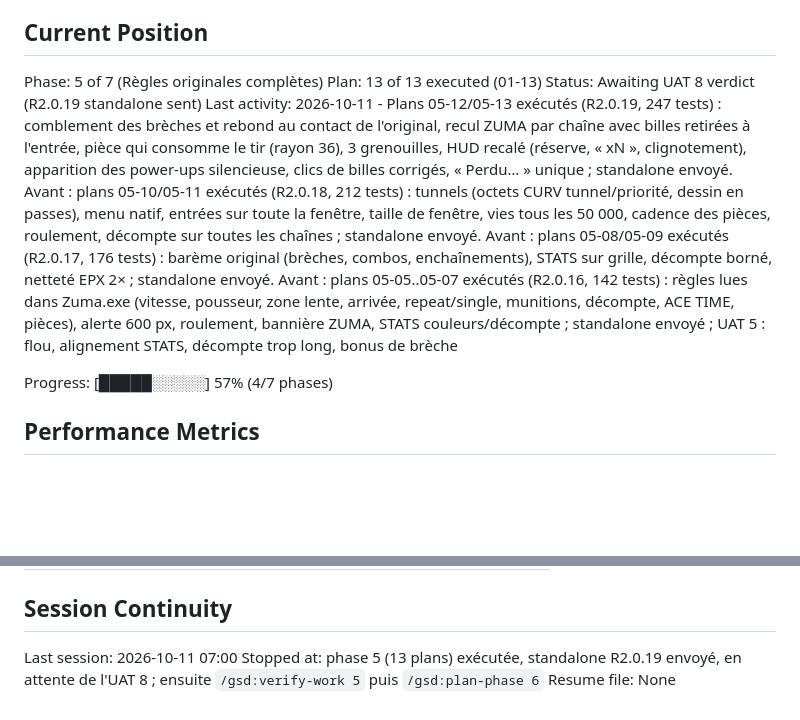
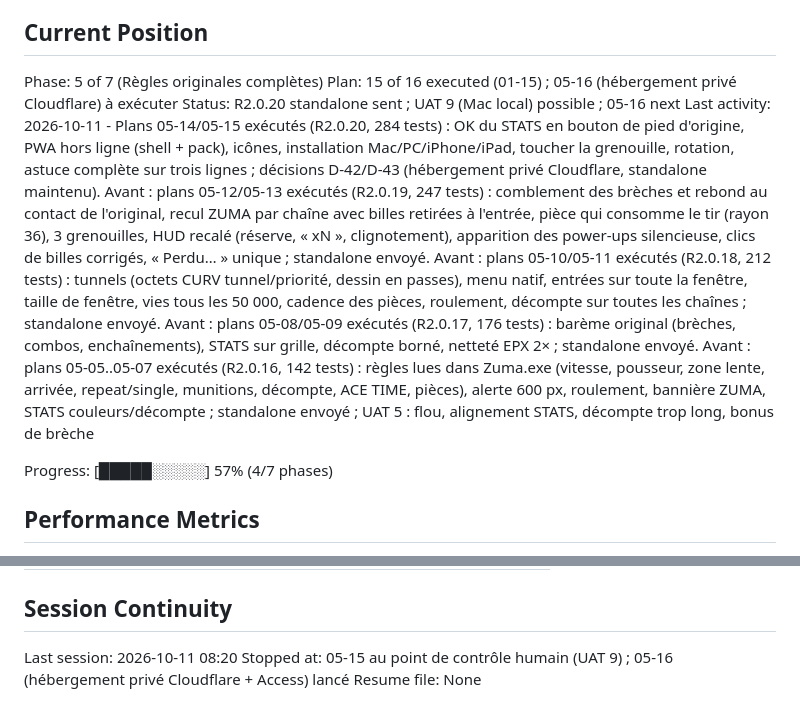
Before and after one commit to romaindetroyat/zuma, a Markdown page: .planning/STATE.md, 2 parts joined by grey strips. Drawn GitHub-style; blank space fills up the shorter version.

Commit message:
docs(05): plans 05-14/05-15 done, R2.0.20 (STATE, ROADMAP)
Co-Authored-By: Claude Opus 5.5 <noreply@anthropic.com>
Claude-Session: https://claude.ai/code/session_01MJvwDRqQK8pxNntYapBXdo

```diff
--- a/.planning/STATE.md
+++ b/.planning/STATE.md
@@ -10,9 +10,9 @@ See: .planning/PROJECT.md (updated 2026-10-10)
 ## Current Position
 
 Phase: 5 of 7 (Règles originales complètes)
-Plan: 13 of 13 executed (01-13)
-Status: Awaiting UAT 8 verdict (R2.0.19 standalone sent)
-Last activity: 2026-10-11 - Plans 05-12/05-13 exécutés (R2.0.19, 247 tests) : comblement des brèches et rebond au contact de l'original, recul ZUMA par chaîne avec billes retirées à l'entrée, pièce qui consomme le tir (rayon 36), 3 grenouilles, HUD recalé (réserve, « xN », clignotement), apparition des power-ups silencieuse, clics de billes corrigés, « Perdu… » unique ; standalone envoyé. Avant : plans 05-10/05-11 exécutés (R2.0.18, 212 tests) : tunnels (octets CURV tunnel/priorité, dessin en passes), menu natif, entrées sur toute la fenêtre, taille de fenêtre, vies tous les 50 000, cadence des pièces, roulement, décompte sur toutes les chaînes ; standalone envoyé. Avant : plans 05-08/05-09 exécutés (R2.0.17, 176 tests) : barème original (brèches, combos, enchaînements), STATS sur grille, décompte borné, netteté EPX 2× ; standalone envoyé. Avant : plans 05-05..05-07 exécutés (R2.0.16, 142 tests) : règles lues dans Zuma.exe (vitesse, pousseur, zone lente, arrivée, repeat/single, munitions, décompte, ACE TIME, pièces), alerte 600 px, roulement, bannière ZUMA, STATS couleurs/décompte ; standalone envoyé ; UAT 5 : flou, alignement STATS, décompte trop long, bonus de brèche
+Plan: 15 of 16 executed (01-15) ; 05-16 (hébergement privé Cloudflare) à exécuter
+Status: R2.0.20 standalone sent ; UAT 9 (Mac local) possible ; 05-16 next
+Last activity: 2026-10-11 - Plans 05-14/05-15 exécutés (R2.0.20, 284 tests) : OK du STATS en bouton de pied d'origine, PWA hors ligne (shell + pack), icônes, installation Mac/PC/iPhone/iPad, toucher la grenouille, rotation, astuce complète sur trois lignes ; décisions D-42/D-43 (hébergement privé Cloudflare, standalone maintenu). Avant : plans 05-12/05-13 exécutés (R2.0.19, 247 tests) : comblement des brèches et rebond au contact de l'original, recul ZUMA par chaîne avec billes retirées à l'entrée, pièce qui consomme le tir (rayon 36), 3 grenouilles, HUD recalé (réserve, « xN », clignotement), apparition des power-ups silencieuse, clics de billes corrigés, « Perdu… » unique ; standalone envoyé. Avant : plans 05-10/05-11 exécutés (R2.0.18, 212 tests) : tunnels (octets CURV tunnel/priorité, dessin en passes), menu natif, entrées sur toute la fenêtre, taille de fenêtre, vies tous les 50 000, cadence des pièces, roulement, décompte sur toutes les chaînes ; standalone envoyé. Avant : plans 05-08/05-09 exécutés (R2.0.17, 176 tests) : barème original (brèches, combos, enchaînements), STATS sur grille, décompte borné, netteté EPX 2× ; standalone envoyé. Avant : plans 05-05..05-07 exécutés (R2.0.16, 142 tests) : règles lues dans Zuma.exe (vitesse, pousseur, zone lente, arrivée, repeat/single, munitions, décompte, ACE TIME, pièces), alerte 600 px, roulement, bannière ZUMA, STATS couleurs/décompte ; standalone envoyé ; UAT 5 : flou, alignement STATS, décompte trop long, bonus de brèche
 
 Progress: [█████░░░░░] 57% (4/7 phases)
 
@@ -67,6 +67,6 @@ Recent decisions affecting current work:
 
 ## Session Continuity
 
-Last session: 2026-10-11 07:00
-Stopped at: phase 5 (13 plans) exécutée, standalone R2.0.19 envoyé, en attente de l'UAT 8 ; ensuite `/gsd:verify-work 5` puis `/gsd:plan-phase 6`
+Last session: 2026-10-11 08:20
+Stopped at: 05-15 au point de contrôle humain (UAT 9) ; 05-16 (hébergement privé Cloudflare + Access) lancé
 Resume file: None
```
Also changed, not shown: .planning/ROADMAP.md (+3 -3 lines).
